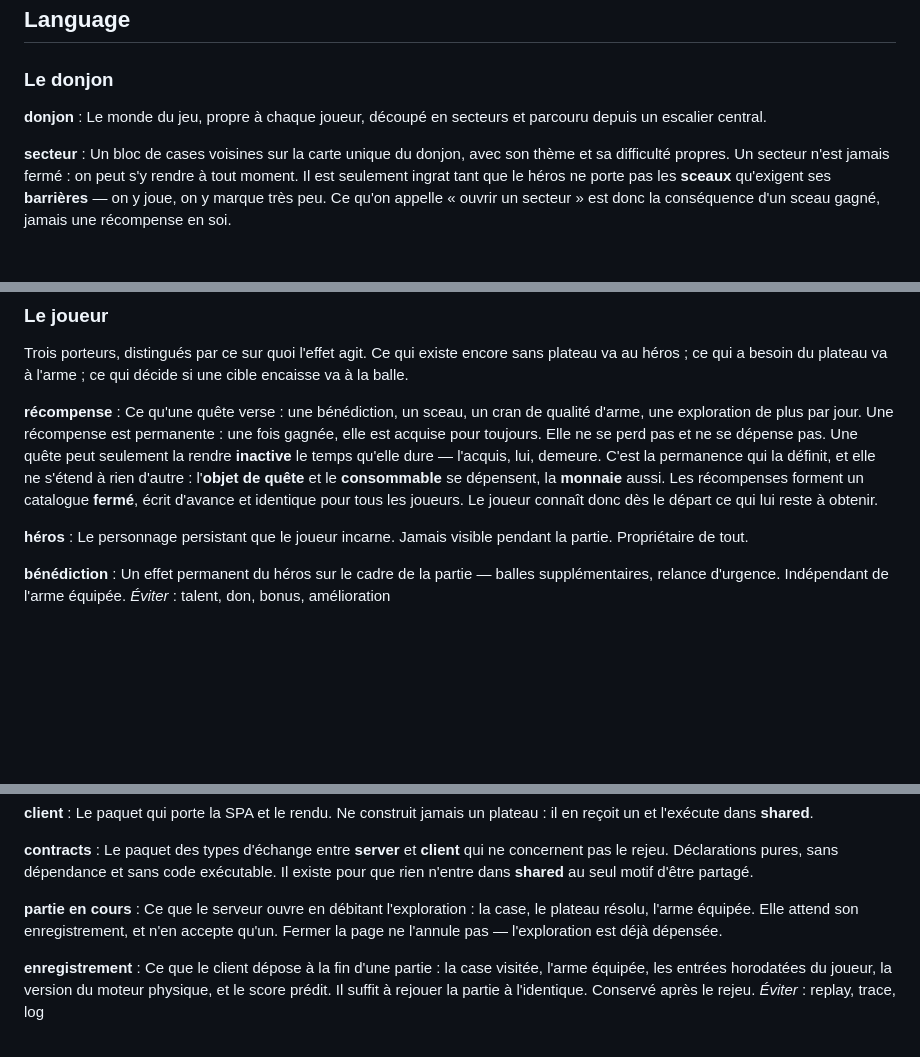
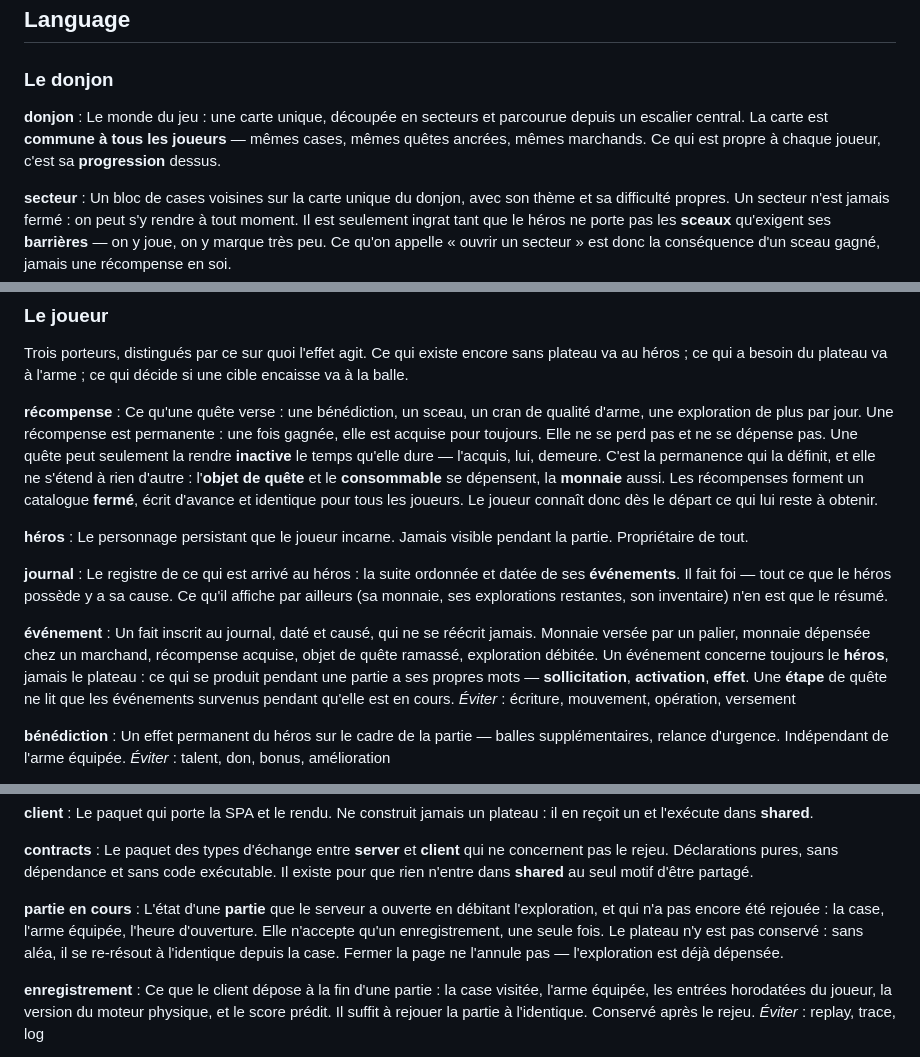
Before and after one commit to gown-dev/BetaBounce, a Markdown page: CONTEXT.md, 3 parts joined by grey strips. Drawn GitHub-style; blank space fills up the shorter version.

Commit message:
docs: journal, evenement, donjon et partie au glossaire, issus du ticket #13

```diff
--- a/CONTEXT.md
+++ b/CONTEXT.md
@@ -9,7 +9,8 @@ Ce fichier est un glossaire, rien d'autre. Les décisions et leur justification
 ### Le donjon
 
 **donjon** :
-Le monde du jeu, propre à chaque joueur, découpé en secteurs et parcouru depuis un escalier central.
+Le monde du jeu : une carte unique, découpée en secteurs et parcourue depuis un escalier central.
+La carte est **commune à tous les joueurs** — mêmes cases, mêmes quêtes ancrées, mêmes marchands. Ce qui est propre à chaque joueur, c'est sa **progression** dessus.
 
 **secteur** :
 Un bloc de cases voisines sur la carte unique du donjon, avec son thème et sa difficulté propres.
@@ -122,6 +124,15 @@ Les récompenses forment un catalogue **fermé**, écrit d'avance et identique p
 **héros** :
 Le personnage persistant que le joueur incarne. Jamais visible pendant la partie. Propriétaire de tout.
 
+**journal** :
+Le registre de ce qui est arrivé au héros : la suite ordonnée et datée de ses **événements**. Il fait foi — tout ce que le héros possède y a sa cause. Ce qu'il affiche par ailleurs (sa monnaie, ses explorations restantes, son inventaire) n'en est que le résumé.
+
+**événement** :
+Un fait inscrit au journal, daté et causé, qui ne se réécrit jamais. Monnaie versée par un palier, monnaie dépensée chez un marchand, récompense acquise, objet de quête ramassé, exploration débitée.
+Un événement concerne toujours le **héros**, jamais le plateau : ce qui se produit pendant une partie a ses propres mots — **sollicitation**, **activation**, **effet**.
+Une **étape** de quête ne lit que les événements survenus pendant qu'elle est en cours.
+_Éviter_ : écriture, mouvement, opération, versement
+
 **bénédiction** :
 Un effet permanent du héros sur le cadre de la partie — balles supplémentaires, relance d'urgence. Indépendant de l'arme équipée.
 _Éviter_ : talent, don, bonus, amélioration
@@ -168,7 +179,9 @@ Le paquet qui porte la SPA et le rendu. Ne construit jamais un plateau : il en r
 Le paquet des types d'échange entre **server** et **client** qui ne concernent pas le rejeu. Déclarations pures, sans dépendance et sans code exécutable. Il existe pour que rien n'entre dans **shared** au seul motif d'être partagé.
 
 **partie en cours** :
-Ce que le serveur ouvre en débitant l'exploration : la case, le plateau résolu, l'arme équipée. Elle attend son enregistrement, et n'en accepte qu'un. Fermer la page ne l'annule pas — l'exploration est déjà dépensée.
+L'état d'une **partie** que le serveur a ouverte en débitant l'exploration, et qui n'a pas encore été rejouée : la case, l'arme équipée, l'heure d'ouverture. Elle n'accepte qu'un enregistrement, une seule fois.
+Le plateau n'y est pas conservé : sans aléa, il se re-résout à l'identique depuis la case.
+Fermer la page ne l'annule pas — l'exploration est déjà dépensée.
 
 **enregistrement** :
 Ce que le client dépose à la fin d'une partie : la case visitée, l'arme équipée, les entrées horodatées du joueur, la version du moteur physique, et le score prédit. Il suffit à rejouer la partie à l'identique. Conservé après le rejeu.
```
Also changed, not shown: other parts of CONTEXT.md (+1 -0 lines).
